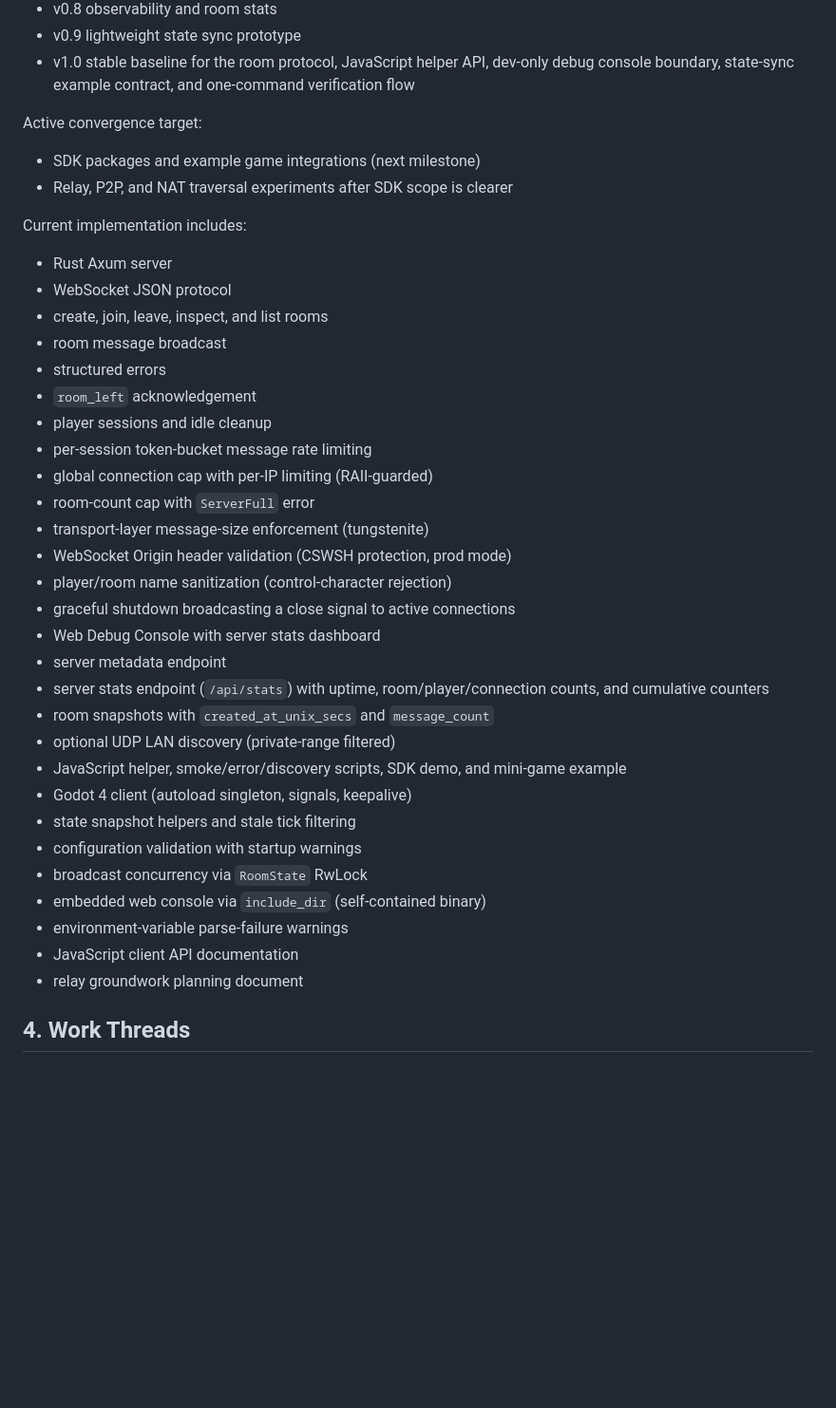
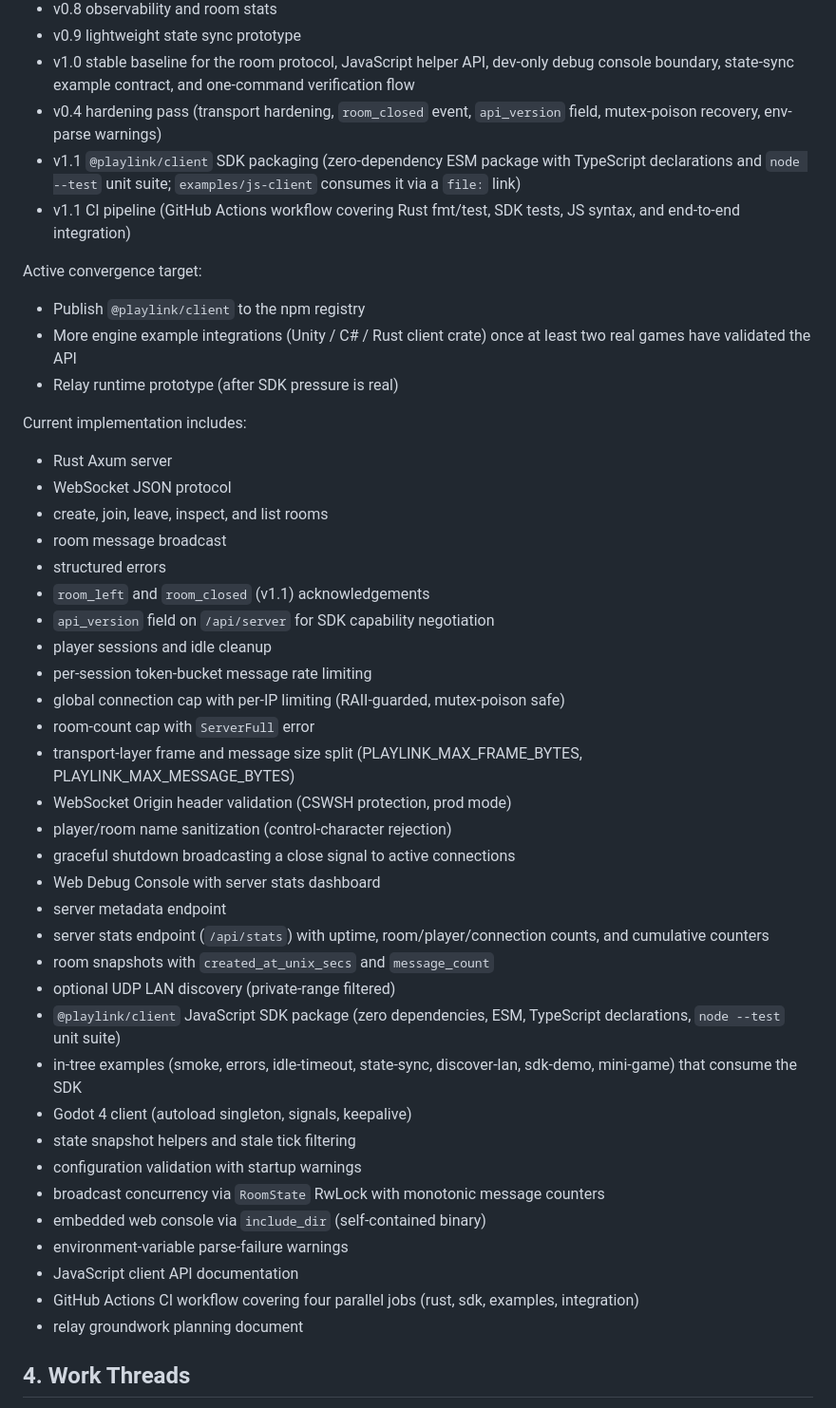
Before and after one commit to blonyar/playlink, a Markdown page: docs/goal.md, the part around one of its changes. Shown at 95% size. Rendered like a GitHub page; blank space fills up the shorter version.

```diff
--- a/docs/goal.md
+++ b/docs/goal.md
@@ -35,11 +35,15 @@ Completed:
 - v0.8 observability and room stats
 - v0.9 lightweight state sync prototype
 - v1.0 stable baseline for the room protocol, JavaScript helper API, dev-only debug console boundary, state-sync example contract, and one-command verification flow
+- v0.4 hardening pass (transport hardening, `room_closed` event, `api_version` field, mutex-poison recovery, env-parse warnings)
+- v1.1 `@playlink/client` SDK packaging (zero-dependency ESM package with TypeScript declarations and `node --test` unit suite; `examples/js-client` consumes it via a `file:` link)
+- v1.1 CI pipeline (GitHub Actions workflow covering Rust fmt/test, SDK tests, JS syntax, and end-to-end integration)
 
 Active convergence target:
 
-- SDK packages and example game integrations (next milestone)
-- Relay, P2P, and NAT traversal experiments after SDK scope is clearer
+- Publish `@playlink/client` to the npm registry
+- More engine example integrations (Unity / C# / Rust client crate) once at least two real games have validated the API
+- Relay runtime prototype (after SDK pressure is real)
 
 Current implementation includes:
 
@@ -48,12 +52,13 @@ Current implementation includes:
 - create, join, leave, inspect, and list rooms
 - room message broadcast
 - structured errors
-- `room_left` acknowledgement
+- `room_left` and `room_closed` (v1.1) acknowledgements
+- `api_version` field on `/api/server` for SDK capability negotiation
 - player sessions and idle cleanup
 - per-session token-bucket message rate limiting
-- global connection cap with per-IP limiting (RAII-guarded)
+- global connection cap with per-IP limiting (RAII-guarded, mutex-poison safe)
 - room-count cap with `ServerFull` error
-- transport-layer message-size enforcement (tungstenite)
+- transport-layer frame and message size split (PLAYLINK_MAX_FRAME_BYTES, PLAYLINK_MAX_MESSAGE_BYTES)
 - WebSocket Origin header validation (CSWSH protection, prod mode)
 - player/room name sanitization (control-character rejection)
 - graceful shutdown broadcasting a close signal to active connections
@@ -62,14 +67,16 @@ Current implementation includes:
 - server stats endpoint (`/api/stats`) with uptime, room/player/connection counts, and cumulative counters
 - room snapshots with `created_at_unix_secs` and `message_count`
 - optional UDP LAN discovery (private-range filtered)
-- JavaScript helper, smoke/error/discovery scripts, SDK demo, and mini-game example
+- `@playlink/client` JavaScript SDK package (zero dependencies, ESM, TypeScript declarations, `node --test` unit suite)
+- in-tree examples (smoke, errors, idle-timeout, state-sync, discover-lan, sdk-demo, mini-game) that consume the SDK
 - Godot 4 client (autoload singleton, signals, keepalive)
 - state snapshot helpers and stale tick filtering
 - configuration validation with startup warnings
-- broadcast concurrency via `RoomState` RwLock
+- broadcast concurrency via `RoomState` RwLock with monotonic message counters
 - embedded web console via `include_dir` (self-contained binary)
 - environment-variable parse-failure warnings
 - JavaScript client API documentation
+- GitHub Actions CI workflow covering four parallel jobs (rust, sdk, examples, integration)
 - relay groundwork planning document
 
 ## 4. Work Threads
```
Also changed, not shown: other parts of docs/goal.md (+8 -6 lines), README.md (+35 -25 lines), docs/js-client-api.md (+8 -4 lines).
